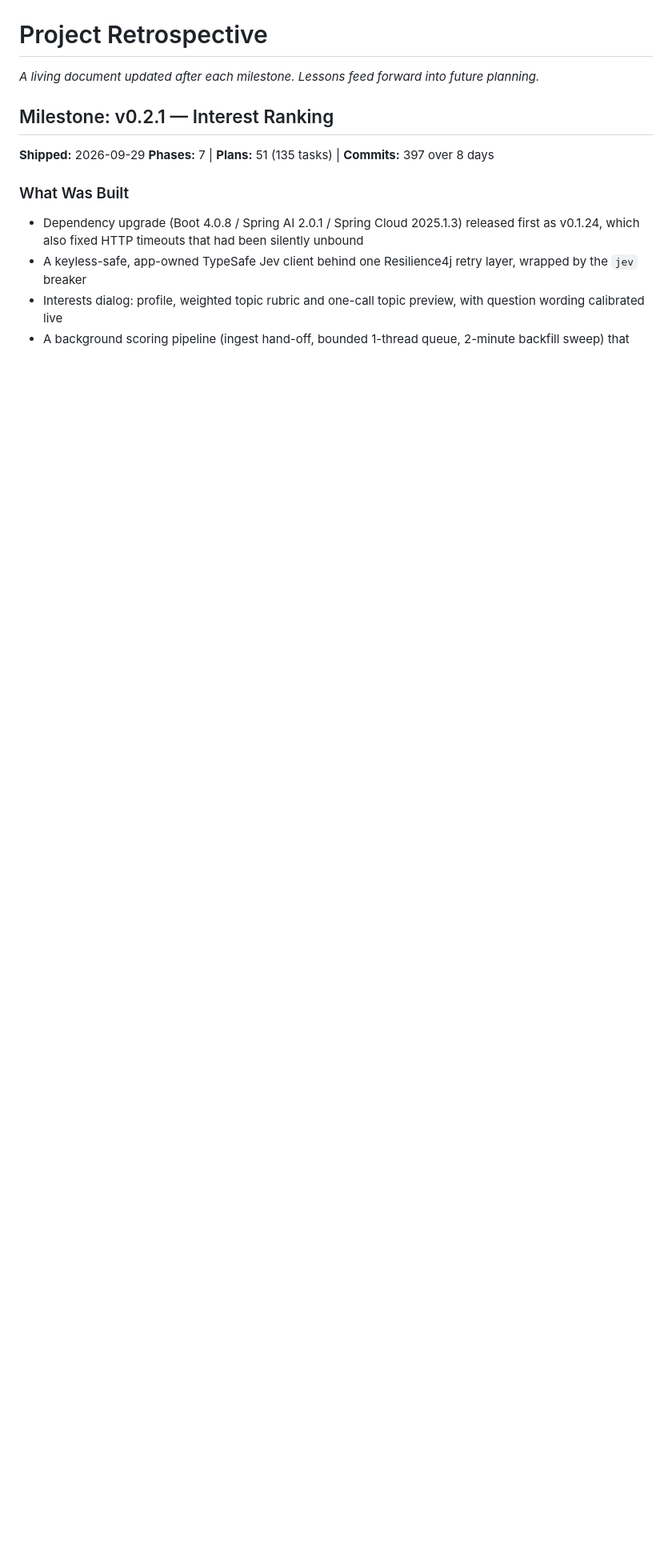
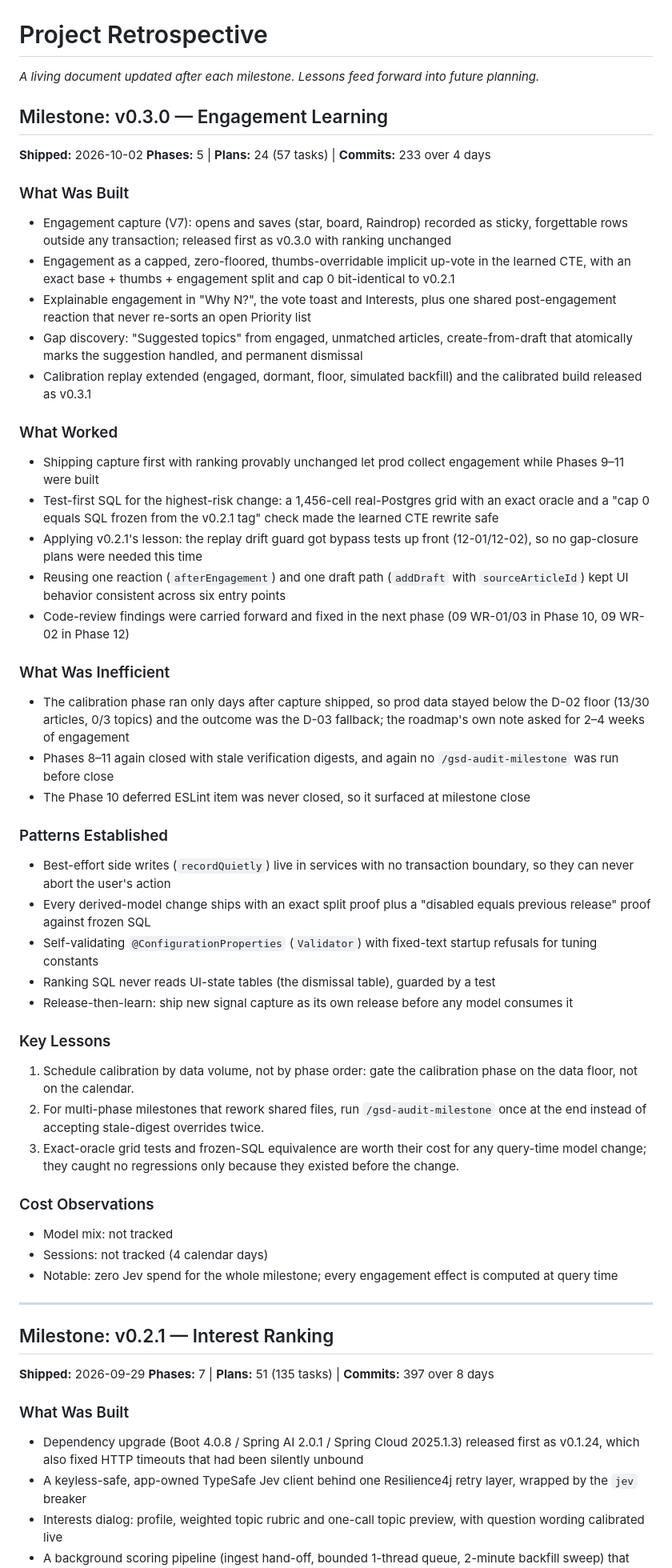
Before and after one commit to sbartram/myfeeder, a Markdown page: .planning/RETROSPECTIVE.md, the part around one of its changes. Shown at 80% size. Rendered like a GitHub page; blank space fills up the shorter version.

```diff
--- a/.planning/RETROSPECTIVE.md
+++ b/.planning/RETROSPECTIVE.md
@@ -1,6 +1,49 @@
 # Project Retrospective
 
 *A living document updated after each milestone. Lessons feed forward into future planning.*
+
+## Milestone: v0.3.0 — Engagement Learning
+
+**Shipped:** 2026-10-02
+**Phases:** 5 | **Plans:** 24 (57 tasks) | **Commits:** 233 over 4 days
+
+### What Was Built
+- Engagement capture (V7): opens and saves (star, board, Raindrop) recorded as sticky, forgettable rows outside any transaction; released first as v0.3.0 with ranking unchanged
+- Engagement as a capped, zero-floored, thumbs-overridable implicit up-vote in the learned CTE, with an exact base + thumbs + engagement split and cap 0 bit-identical to v0.2.1
+- Explainable engagement in "Why N?", the vote toast and Interests, plus one shared post-engagement reaction that never re-sorts an open Priority list
+- Gap discovery: "Suggested topics" from engaged, unmatched articles, create-from-draft that atomically marks the suggestion handled, and permanent dismissal
+- Calibration replay extended (engaged, dormant, floor, simulated backfill) and the calibrated build released as v0.3.1
+
+### What Worked
+- Shipping capture first with ranking provably unchanged let prod collect engagement while Phases 9–11 were built
+- Test-first SQL for the highest-risk change: a 1,456-cell real-Postgres grid with an exact oracle and a "cap 0 equals SQL frozen from the v0.2.1 tag" check made the learned CTE rewrite safe
+- Applying v0.2.1's lesson: the replay drift guard got bypass tests up front (12-01/12-02), so no gap-closure plans were needed this time
+- Reusing one reaction (`afterEngagement`) and one draft path (`addDraft` with `sourceArticleId`) kept UI behavior consistent across six entry points
+- Code-review findings were carried forward and fixed in the next phase (09 WR-01/03 in Phase 10, 09 WR-02 in Phase 12)
+
+### What Was Inefficient
+- The calibration phase ran only days after capture shipped, so prod data stayed below the D-02 floor (13/30 articles, 0/3 topics) and the outcome was the D-03 fallback; the roadmap's own note asked for 2–4 weeks of engagement
+- Phases 8–11 again closed with stale verification digests, and again no `/gsd-audit-milestone` was run before close
+- The Phase 10 deferred ESLint item was never closed, so it surfaced at milestone close
+
+### Patterns Established
+- Best-effort side writes (`recordQuietly`) live in services with no transaction boundary, so they can never abort the user's action
+- Every derived-model change ships with an exact split proof plus a "disabled equals previous release" proof against frozen SQL
+- Self-validating `@ConfigurationProperties` (`Validator`) with fixed-text startup refusals for tuning constants
+- Ranking SQL never reads UI-state tables (the dismissal table), guarded by a test
+- Release-then-learn: ship new signal capture as its own release before any model consumes it
+
+### Key Lessons
+1. Schedule calibration by data volume, not by phase order: gate the calibration phase on the data floor, not on the calendar.
+2. For multi-phase milestones that rework shared files, run `/gsd-audit-milestone` once at the end instead of accepting stale-digest overrides twice.
+3. Exact-oracle grid tests and frozen-SQL equivalence are worth their cost for any query-time model change; they caught no regressions only because they existed before the change.
+
+### Cost Observations
+- Model mix: not tracked
+- Sessions: not tracked (4 calendar days)
+- Notable: zero Jev spend for the whole milestone; every engagement effect is computed at query time
+
+---
 
 ## Milestone: v0.2.1 — Interest Ranking
 
```
Also changed, not shown: other parts of .planning/RETROSPECTIVE.md (+5 -1 lines), .planning/REQUIREMENTS.md (deleted, +0 -109 lines).
